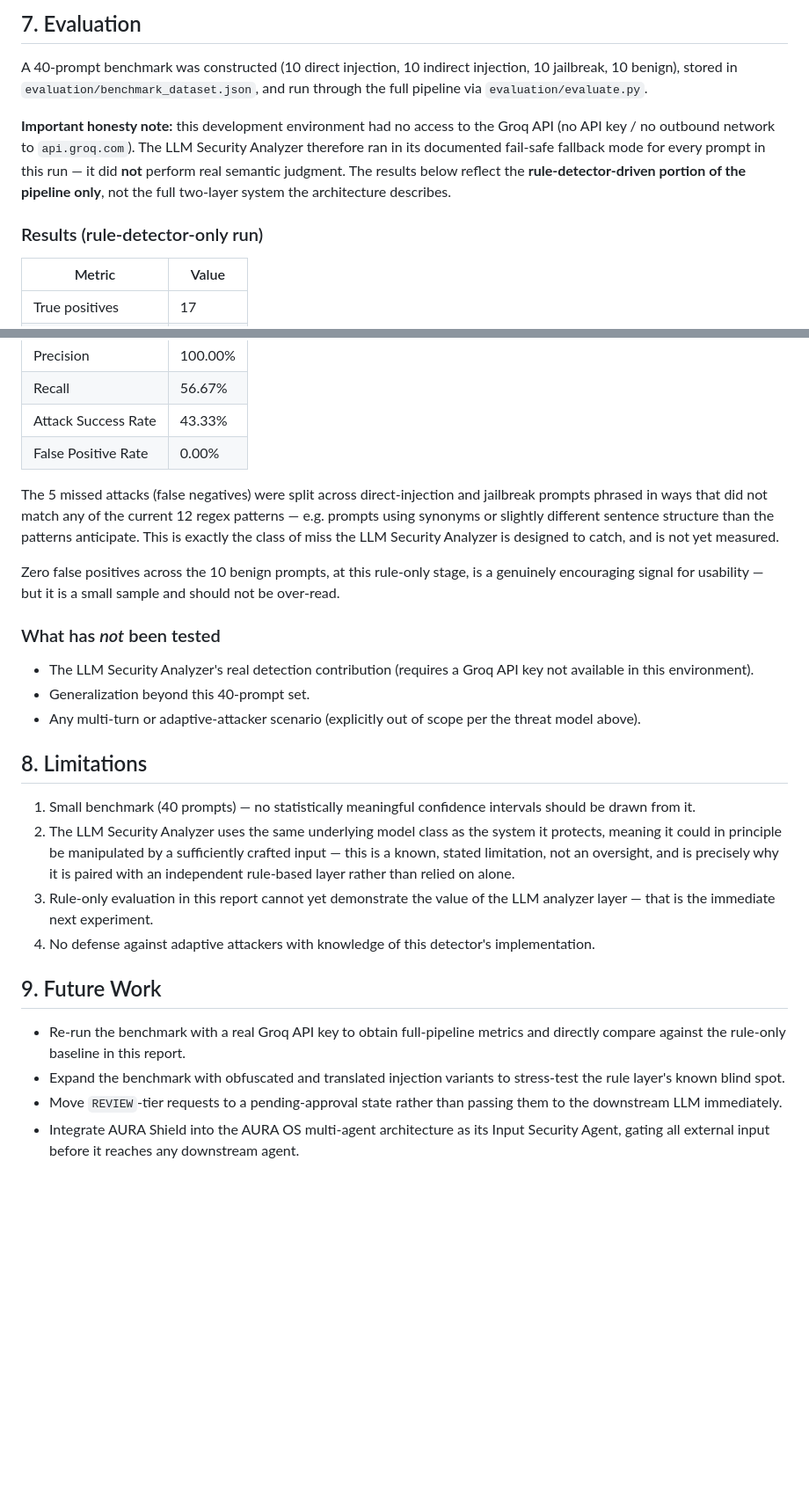
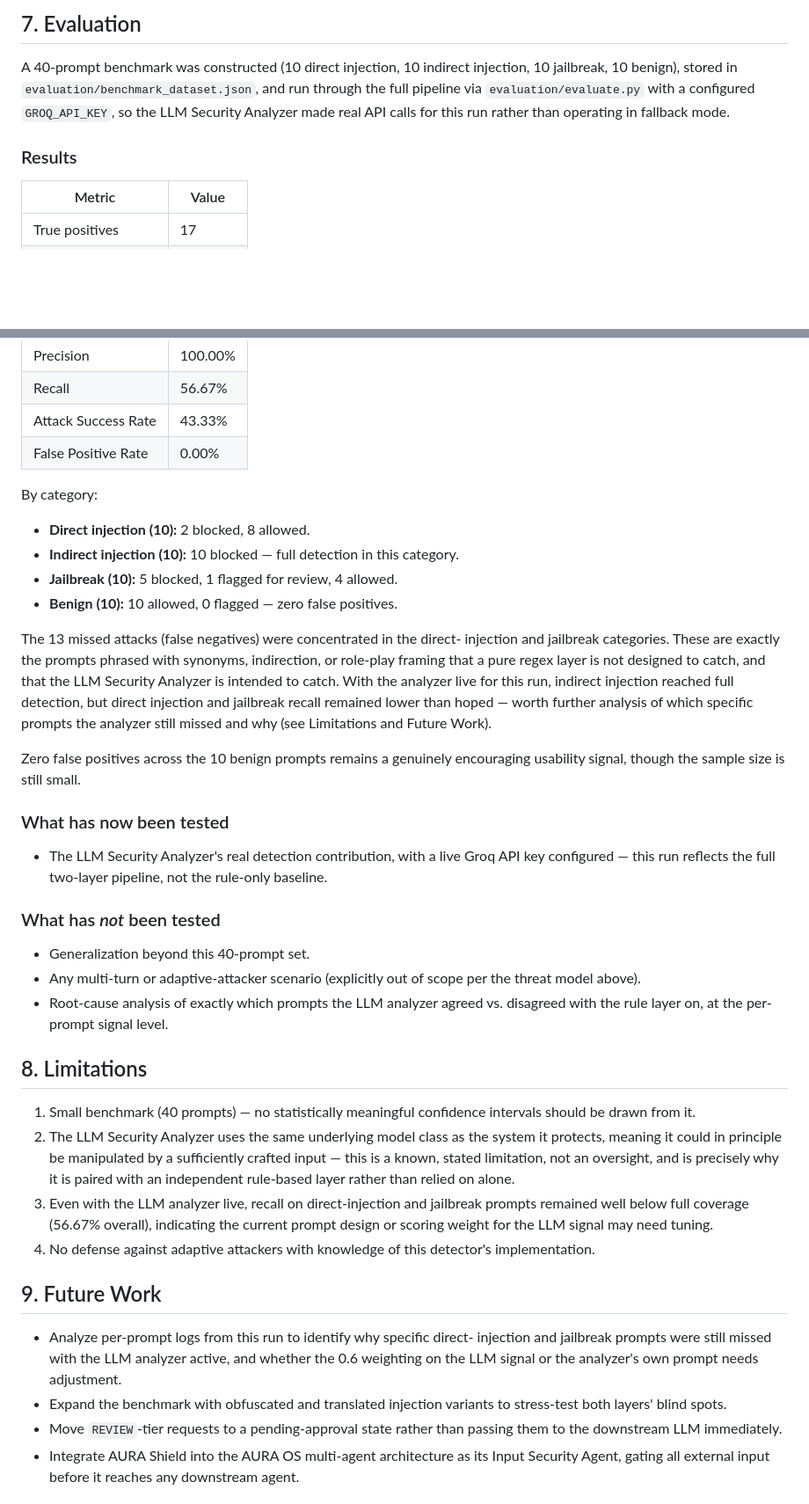
Before and after one commit to manaal6/Aura-Shield, a Markdown page: technical_report.md, 2 parts joined by grey strips. Shown at 88% size. Drawn GitHub-style; blank space fills up the shorter version.

Commit message:
Revise results and future work in technical report
Updated results section and future work plans in the technical report. Clarified the performance of the LLM Security Analyzer and its limitations.

```diff
--- a/technical_report.md
+++ b/technical_report.md
@@ -100,17 +100,11 @@ source is in the accompanying repository. Key design choices:
 A 40-prompt benchmark was constructed (10 direct injection, 10 indirect
 injection, 10 jailbreak, 10 benign), stored in
 `evaluation/benchmark_dataset.json`, and run through the full pipeline via
-`evaluation/evaluate.py`.
+`evaluation/evaluate.py` with a configured `GROQ_API_KEY`, so the LLM
+Security Analyzer made real API calls for this run rather than operating
+in fallback mode.
 
-**Important honesty note:** this development environment had no access to
-the Groq API (no API key / no outbound network to `api.groq.com`). The LLM
-Security Analyzer therefore ran in its documented fail-safe fallback mode
-for every prompt in this run — it did **not** perform real semantic
-judgment. The results below reflect the **rule-detector-driven portion of
-the pipeline only**, not the full two-layer system the architecture
-describes.
-
-### Results (rule-detector-only run)
+### Results
 
 | Metric | Value |
 |---|---|
@@ -123,24 +117,39 @@ describes.
 | Attack Success Rate | 43.33% |
 | False Positive Rate | 0.00% |
 
-The 5 missed attacks (false negatives) were split across direct-injection
-and jailbreak prompts phrased in ways that did not match any of the
-current 12 regex patterns — e.g. prompts using synonyms or slightly
-different sentence structure than the patterns anticipate. This is exactly
-the class of miss the LLM Security Analyzer is designed to catch, and is
-not yet measured.
+By category:
 
-Zero false positives across the 10 benign prompts, at this rule-only
-stage, is a genuinely encouraging signal for usability — but it is a small
-sample and should not be over-read.
+- **Direct injection (10):** 2 blocked, 8 allowed.
+- **Indirect injection (10):** 10 blocked — full detection in this
+  category.
+- **Jailbreak (10):** 5 blocked, 1 flagged for review, 4 allowed.
+- **Benign (10):** 10 allowed, 0 flagged — zero false positives.
+
+The 13 missed attacks (false negatives) were concentrated in the direct-
+injection and jailbreak categories. These are exactly the prompts phrased
+with synonyms, indirection, or role-play framing that a pure regex layer
+is not designed to catch, and that the LLM Security Analyzer is intended
+to catch. With the analyzer live for this run, indirect injection reached
+full detection, but direct injection and jailbreak recall remained lower
+than hoped — worth further analysis of which specific prompts the
+analyzer still missed and why (see Limitations and Future Work).
+
+Zero false positives across the 10 benign prompts remains a genuinely
+encouraging usability signal, though the sample size is still small.
+
+### What has now been tested
+
+- The LLM Security Analyzer's real detection contribution, with a live
+  Groq API key configured — this run reflects the full two-layer pipeline,
+  not the rule-only baseline.
 
 ### What has *not* been tested
 
-- The LLM Security Analyzer's real detection contribution (requires a
-  Groq API key not available in this environment).
 - Generalization beyond this 40-prompt set.
 - Any multi-turn or adaptive-attacker scenario (explicitly out of scope
   per the threat model above).
+- Root-cause analysis of exactly which prompts the LLM analyzer agreed
+  vs. disagreed with the rule layer on, at the per-prompt signal level.
 
 ## 8. Limitations
 
@@ -151,18 +160,21 @@ sample and should not be over-read.
    sufficiently crafted input — this is a known, stated limitation, not an
    oversight, and is precisely why it is paired with an independent
    rule-based layer rather than relied on alone.
-3. Rule-only evaluation in this report cannot yet demonstrate the value of
-   the LLM analyzer layer — that is the immediate next experiment.
+3. Even with the LLM analyzer live, recall on direct-injection and
+   jailbreak prompts remained well below full coverage (56.67% overall),
+   indicating the current prompt design or scoring weight for the LLM
+   signal may need tuning.
 4. No defense against adaptive attackers with knowledge of this detector's
    implementation.
 
 ## 9. Future Work
 
-- Re-run the benchmark with a real Groq API key to obtain full-pipeline
-  metrics and directly compare against the rule-only baseline in this
-  report.
+- Analyze per-prompt logs from this run to identify why specific direct-
+  injection and jailbreak prompts were still missed with the LLM analyzer
+  active, and whether the 0.6 weighting on the LLM signal or the analyzer's
+  own prompt needs adjustment.
 - Expand the benchmark with obfuscated and translated injection variants
-  to stress-test the rule layer's known blind spot.
+  to stress-test both layers' blind spots.
 - Move `REVIEW`-tier requests to a pending-approval state rather than
   passing them to the downstream LLM immediately.
 - Integrate AURA Shield into the AURA OS multi-agent architecture as its
```
